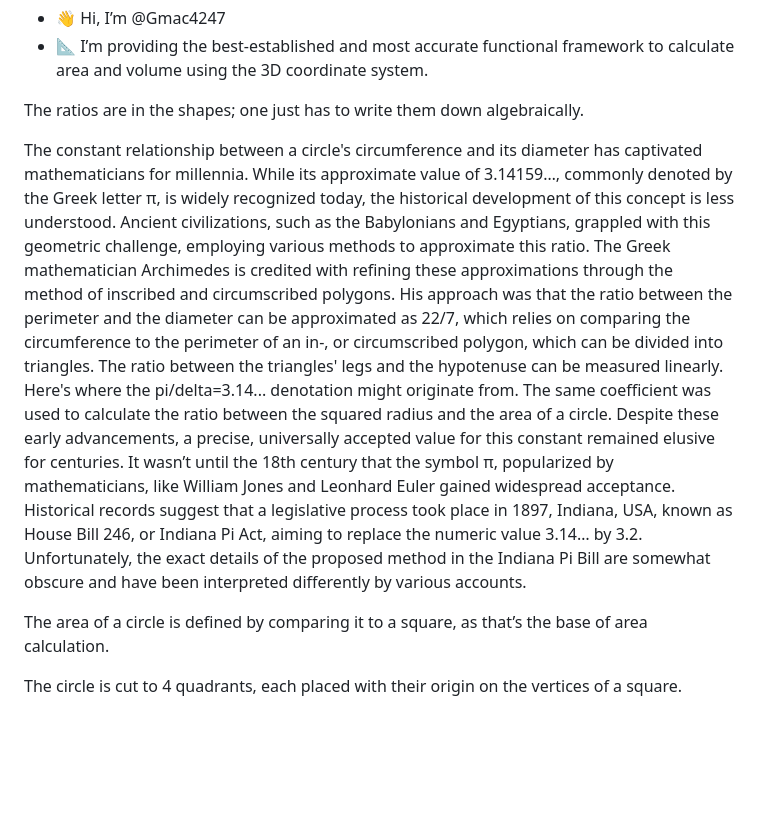
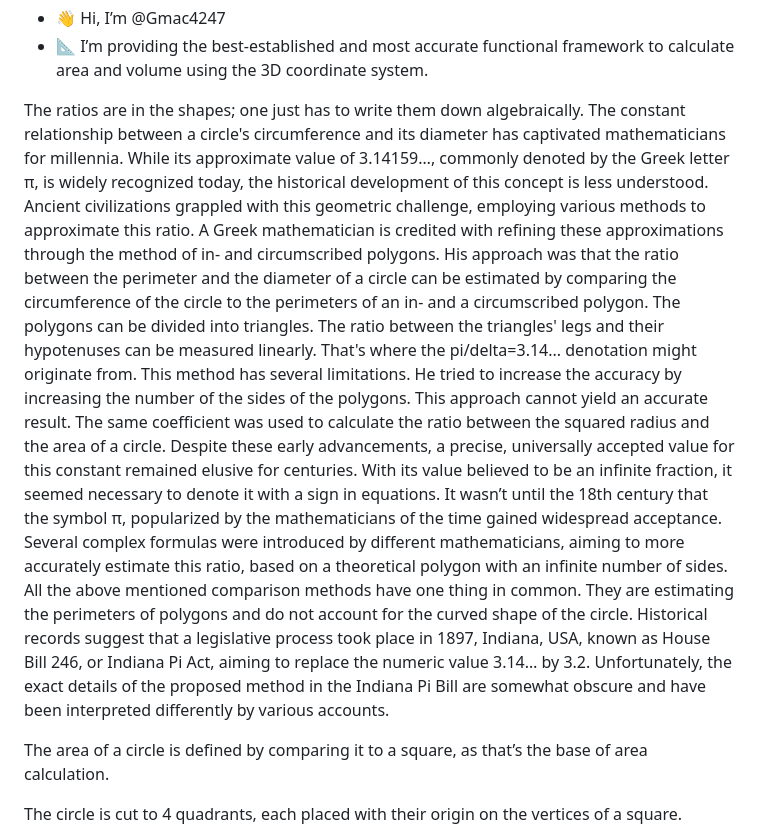
Before and after one commit to Gmac4247/Gmac4247, a Markdown page: README.md, the part around the change. GitHub-like rendering; blank space fills up the shorter version.

```diff
--- a/README.md
+++ b/README.md
@@ -8,15 +8,21 @@ Gmac4247/Gmac4247 is providing the best established and most accurate functional
 --->
 
 The ratios are in the shapes; one just has to write them down algebraically.
-
 The constant relationship between a circle's circumference and its diameter has captivated mathematicians for millennia. While its approximate value of 3.14159…, commonly denoted by the Greek letter π, is widely recognized today, the historical development of this concept is less understood.
-Ancient civilizations, such as the Babylonians and Egyptians, grappled with this geometric challenge, employing various methods to approximate this ratio. The Greek mathematician Archimedes is credited with refining these approximations through the method of inscribed and circumscribed polygons.
-His approach was that the ratio between the perimeter and the diameter can be approximated as 22/7, which relies on comparing the circumference to the perimeter of an in-, or circumscribed polygon, which can be divided into triangles. The ratio between the triangles' legs and the hypotenuse can be measured linearly.
-Here's where the pi/delta=3.14... denotation might originate from.
+Ancient civilizations grappled with this geometric challenge, employing various methods to approximate this ratio.
+A Greek mathematician is credited with refining these approximations through the method of in- and circumscribed polygons.
+His approach was that the ratio between the perimeter and the diameter of a circle can be estimated by comparing the circumference of the circle to the perimeters of an in- and a circumscribed polygon. The polygons can be divided into triangles. The ratio between the triangles' legs and their hypotenuses can be measured linearly.
+That's where the pi/delta=3.14... denotation might originate from.
+This method has several limitations. He tried to increase the accuracy by increasing the number of the sides of the polygons. This approach cannot yield an accurate result.
 The same coefficient was used to calculate the ratio between the squared radius and the area of a circle.
-Despite these early advancements, a precise, universally accepted value for this constant remained elusive for centuries. It wasn’t until the 18th century that the symbol π, popularized by mathematicians, like William Jones and Leonhard Euler gained widespread acceptance.
+Despite these early advancements, a precise, universally accepted value for this constant remained elusive for centuries.
+With its value believed to be an infinite fraction, it seemed necessary to denote it with a sign in equations.
+It wasn’t until the 18th century that the symbol π, popularized by the mathematicians of the time gained widespread acceptance.
+Several complex formulas were introduced by different mathematicians, aiming to more accurately estimate this ratio, based on a theoretical polygon with an infinite number of sides.
+All the above mentioned comparison methods have one thing in common. They are estimating the perimeters of polygons and do not account for the curved shape of the circle.
 Historical records suggest that a legislative process took place in 1897, Indiana, USA, known as House Bill 246, or Indiana Pi Act, aiming to replace the numeric value 3.14… by 3.2.
 Unfortunately, the exact details of the proposed method in the Indiana Pi Bill are somewhat obscure and have been interpreted differently by various accounts.
+
 
 The area of a circle is defined by comparing it to a square, as that’s the base of area calculation.
 
```
